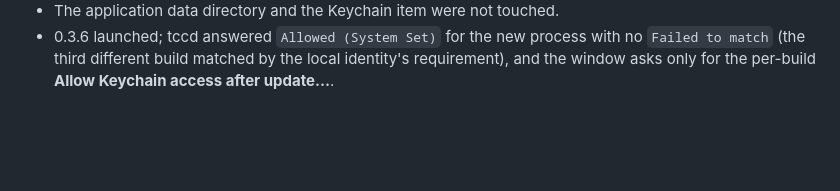
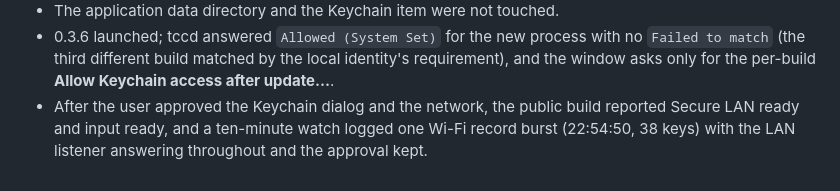
Before and after one commit to maamouribilel/pc-remote, a Markdown page: docs/release-evidence.md, the part around the change. GitHub-like rendering; blank space fills up the shorter version.

Commit message:
docs: record the public 0.3.6 build keeping LAN approval through a Wi-Fi burst
Co-Authored-By: Claude Fable 5.1 <noreply@anthropic.com>

```diff
--- a/docs/release-evidence.md
+++ b/docs/release-evidence.md
@@ -678,3 +678,4 @@ At the user's request, the verified public Apple Silicon ZIP replaced the locall
 - The staged bundle was re-signed with the local identity (`scripts/sign-macos-local.py`) before the swap; the replaced bundle was moved to the Trash, not permanently deleted, and the move is recorded under the ignored `.tools/mac-install-0.3.6/`.
 - The application data directory and the Keychain item were not touched.
 - 0.3.6 launched; tccd answered `Allowed (System Set)` for the new process with no `Failed to match` (the third different build matched by the local identity's requirement), and the window asks only for the per-build **Allow Keychain access after update…**.
+- After the user approved the Keychain dialog and the network, the public build reported Secure LAN ready and input ready, and a ten-minute watch logged one Wi-Fi record burst (22:54:50, 38 keys) with the LAN listener answering throughout and the approval kept.
```
